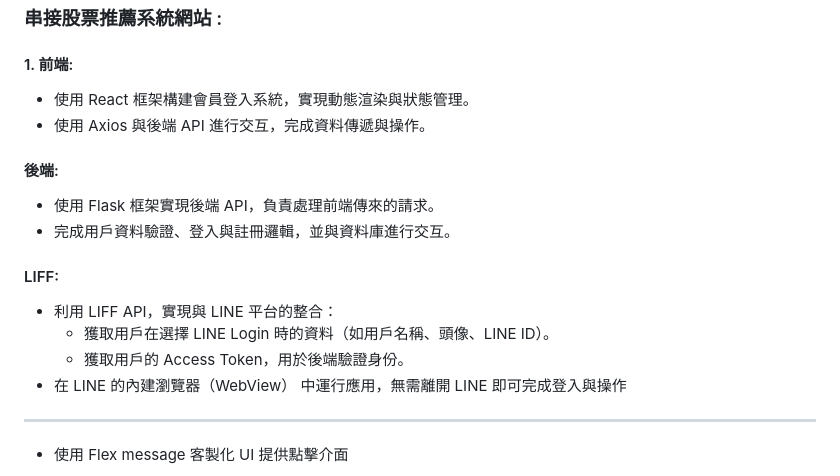
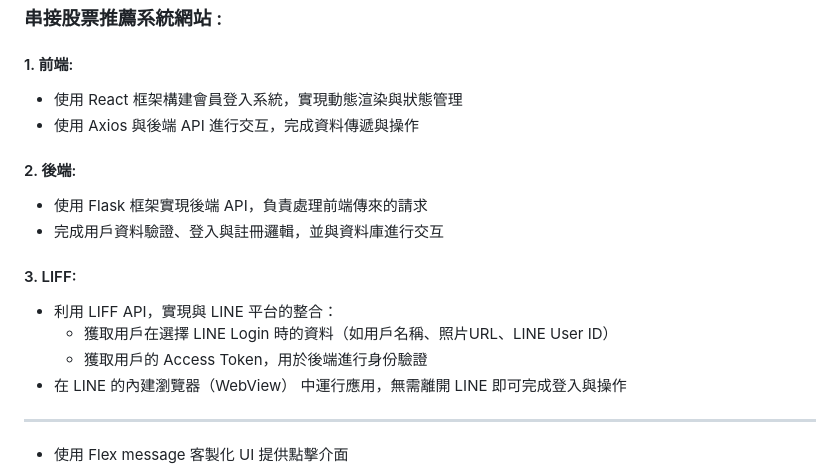
Before and after one commit to YIFUNLIN/Line_bot, a Markdown page: README.md, the part around one of its changes. Rendered like a GitHub page.

```diff
--- a/README.md
+++ b/README.md
@@ -42,15 +42,15 @@
 
 ### 串接股票推薦系統網站 :
 #### 1. 前端:
-- 使用 React 框架構建會員登入系統，實現動態渲染與狀態管理。
-- 使用 Axios 與後端 API 進行交互，完成資料傳遞與操作。
-#### 後端:
-- 使用 Flask 框架實現後端 API，負責處理前端傳來的請求。
-- 完成用戶資料驗證、登入與註冊邏輯，並與資料庫進行交互。
-#### LIFF:
+- 使用 React 框架構建會員登入系統，實現動態渲染與狀態管理
+- 使用 Axios 與後端 API 進行交互，完成資料傳遞與操作
+#### 2. 後端:
+- 使用 Flask 框架實現後端 API，負責處理前端傳來的請求
+- 完成用戶資料驗證、登入與註冊邏輯，並與資料庫進行交互
+#### 3. LIFF:
 - 利用 LIFF API，實現與 LINE 平台的整合：
-    - 獲取用戶在選擇 LINE Login 時的資料（如用戶名稱、頭像、LINE ID）。
-    - 獲取用戶的 Access Token，用於後端驗證身份。
+    - 獲取用戶在選擇 LINE Login 時的資料（如用戶名稱、照片URL、LINE User ID）
+    - 獲取用戶的 Access Token，用於後端進行身份驗證
 - 在 LINE 的內建瀏覽器（WebView） 中運行應用，無需離開 LINE 即可完成登入與操作
 
 ---
```
Also changed, not shown: other parts of README.md (+5 -5 lines).
